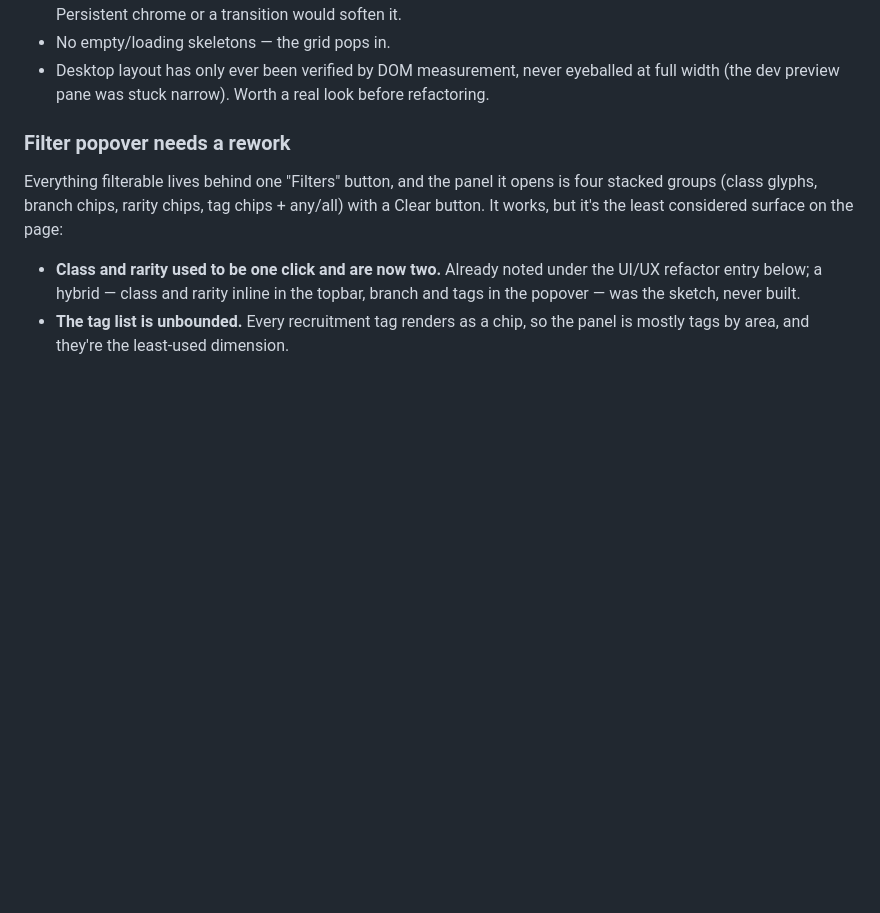
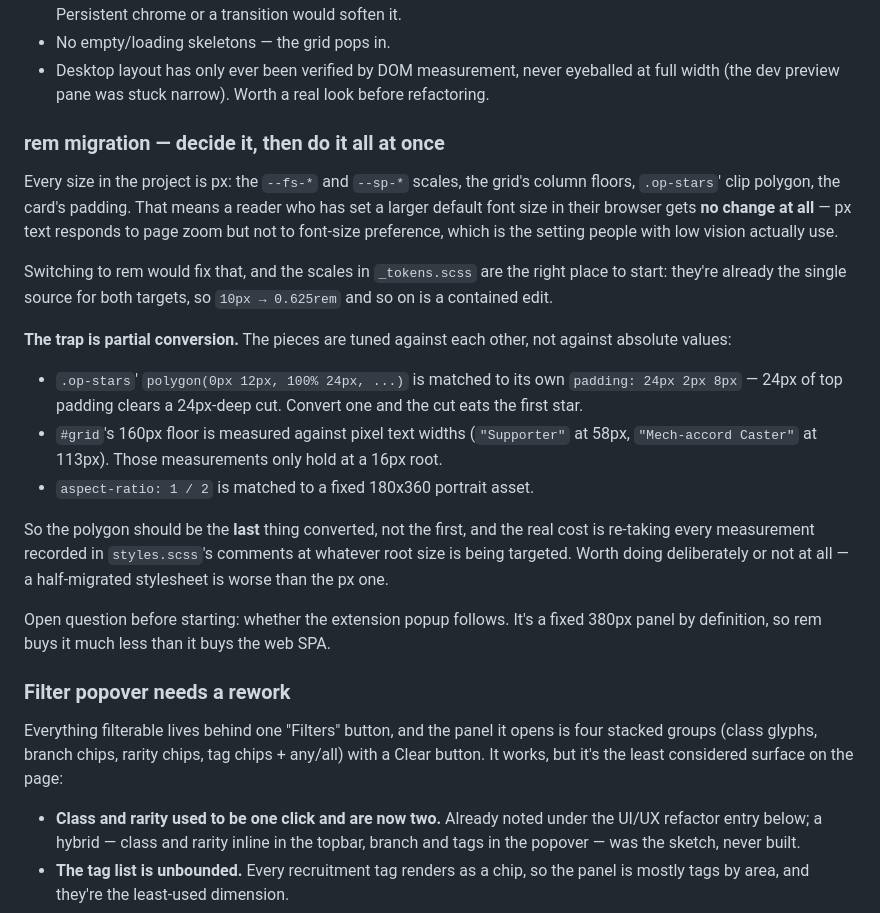
Before and after one commit to seangcs27/dossier, a Markdown page: TODO.md, the part around the change. GitHub-like rendering; blank space fills up the shorter version.

Commit message:
docs: TODO entry for the rem migration decision
Filed as a decision rather than a task, because the finding is that it can't be done
piecemeal and a half-migrated stylesheet is worse than the px one it replaces.

The case for it: every size in the project is px, so a reader who has raised their
browser's default font size gets no change at all. px text responds to page zoom but not
to font-size preference, which is the setting people with low vision actually use.

The trap: the pieces are tuned against each other, not against absolute values.
.op-stars' clip polygon is matched to its own padding — 24px of top padding clears a
24px-deep cut — so converting one without the other puts the cut through the first star.
#grid's 160px floor is measured against pixel text widths that only hold at a 16px root.
aspect-ratio: 1/2 is matched to a fixed 180x360 portrait asset.

So the entry says convert the tokens first and the polygon last, and names the real cost:
re-taking every measurement recorded in styles.scss's comments at the target root size.
It also leaves one question open — the popup is a fixed 380px panel by definition, so rem
buys it much less than it buys the web SPA, and it may not be worth following.

Co-Authored-By: Claude Opus 5 <noreply@anthropic.com>

```diff
--- a/TODO.md
+++ b/TODO.md
@@ -25,6 +25,35 @@ Known specifics to fold in:
 - No empty/loading skeletons — the grid pops in.
 - Desktop layout has only ever been verified by DOM measurement, never eyeballed at full
   width (the dev preview pane was stuck narrow). Worth a real look before refactoring.
+
+### rem migration — decide it, then do it all at once
+Every size in the project is px: the `--fs-*` and `--sp-*` scales, the grid's column
+floors, `.op-stars`' clip polygon, the card's padding. That means a reader who has set a
+larger default font size in their browser gets **no change at all** — px text responds to
+page zoom but not to font-size preference, which is the setting people with low vision
+actually use.
+
+Switching to rem would fix that, and the scales in `_tokens.scss` are the right place to
+start: they're already the single source for both targets, so `10px → 0.625rem` and so on
+is a contained edit.
+
+**The trap is partial conversion.** The pieces are tuned against each other, not against
+absolute values:
+
+- `.op-stars`' `polygon(0px 12px, 100% 24px, ...)` is matched to its own `padding: 24px 2px
+  8px` — 24px of top padding clears a 24px-deep cut. Convert one and the cut eats the first
+  star.
+- `#grid`'s 160px floor is measured against pixel text widths (`"Supporter"` at 58px,
+  `"Mech-accord Caster"` at 113px). Those measurements only hold at a 16px root.
+- `aspect-ratio: 1 / 2` is matched to a fixed 180x360 portrait asset.
+
+So the polygon should be the **last** thing converted, not the first, and the real cost is
+re-taking every measurement recorded in `styles.scss`'s comments at whatever root size is
+being targeted. Worth doing deliberately or not at all — a half-migrated stylesheet is
+worse than the px one.
+
+Open question before starting: whether the extension popup follows. It's a fixed 380px
+panel by definition, so rem buys it much less than it buys the web SPA.
 
 ### Filter popover needs a rework
 Everything filterable lives behind one "Filters" button, and the panel it opens is four
```
